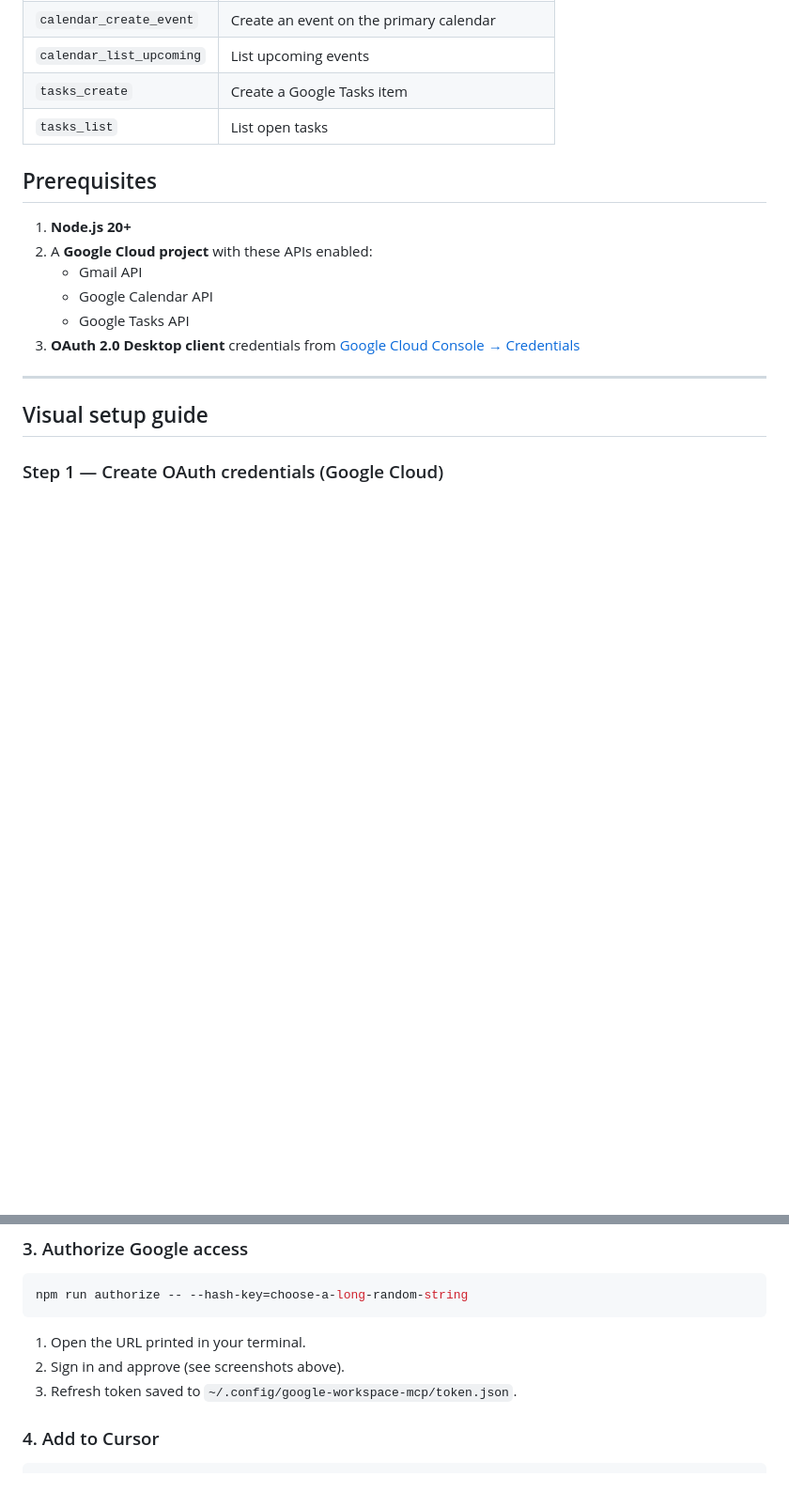
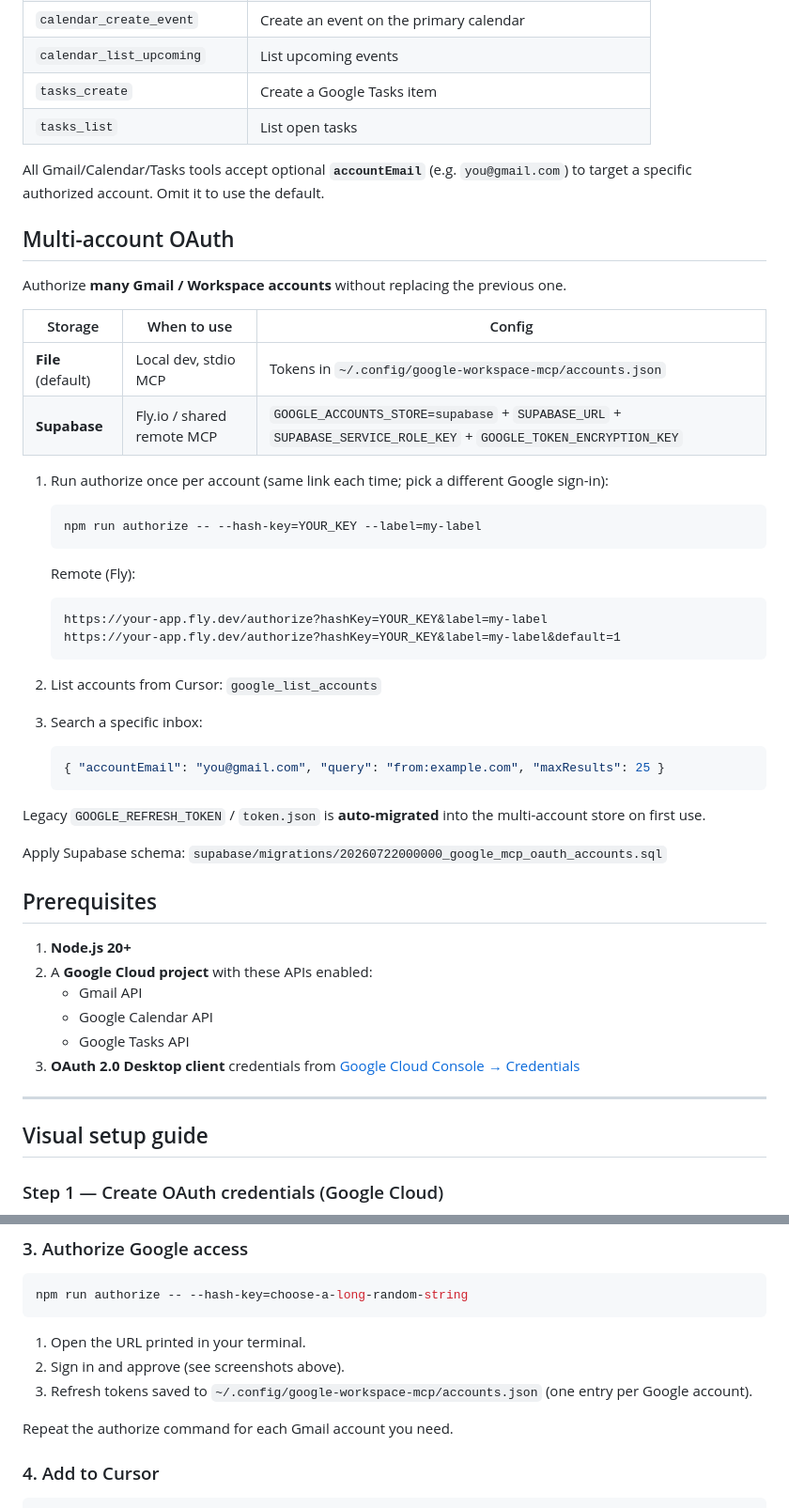
Before and after one commit to brandmathco/google-workspace-mcp, a Markdown page: README.md, 2 parts joined by grey strips. Shown at 94% size. Drawn GitHub-style; blank space fills up the shorter version.

````diff
--- a/README.md
+++ b/README.md
@@ -29,6 +32,42 @@ See **[docs/USE_CASES.md](./docs/USE_CASES.md)** for copy-paste prompts and busi
 | `calendar_list_upcoming` | List upcoming events |
 | `tasks_create` | Create a Google Tasks item |
 | `tasks_list` | List open tasks |
+
+All Gmail/Calendar/Tasks tools accept optional **`accountEmail`** (e.g. `you@gmail.com`) to target a specific authorized account. Omit it to use the default.
+
+## Multi-account OAuth
+
+Authorize **many Gmail / Workspace accounts** without replacing the previous one.
+
+| Storage | When to use | Config |
+|---------|-------------|--------|
+| **File** (default) | Local dev, stdio MCP | Tokens in `~/.config/google-workspace-mcp/accounts.json` |
+| **Supabase** | Fly.io / shared remote MCP | `GOOGLE_ACCOUNTS_STORE=supabase` + `SUPABASE_URL` + `SUPABASE_SERVICE_ROLE_KEY` + `GOOGLE_TOKEN_ENCRYPTION_KEY` |
+
+1. Run authorize once per account (same link each time; pick a different Google sign-in):
+
+   ```bash
+   npm run authorize -- --hash-key=YOUR_KEY --label=my-label
+   ```
+
+   Remote (Fly):
+
+   ```
+   https://your-app.fly.dev/authorize?hashKey=YOUR_KEY&label=my-label
+   https://your-app.fly.dev/authorize?hashKey=YOUR_KEY&label=my-label&default=1
+   ```
+
+2. List accounts from Cursor: `google_list_accounts`
+
+3. Search a specific inbox:
+
+   ```json
+   { "accountEmail": "you@gmail.com", "query": "from:example.com", "maxResults": 25 }
+   ```
+
+Legacy `GOOGLE_REFRESH_TOKEN` / `token.json` is **auto-migrated** into the multi-account store on first use.
+
+Apply Supabase schema: `supabase/migrations/20260722000000_google_mcp_oauth_accounts.sql`
 
 ## Prerequisites
 
@@ -121,7 +160,9 @@ npm run authorize -- --hash-key=choose-a-long-random-string
 
 1. Open the URL printed in your terminal.
 2. Sign in and approve (see screenshots above).
-3. Refresh token saved to `~/.config/google-workspace-mcp/token.json`.
+3. Refresh tokens saved to `~/.config/google-workspace-mcp/accounts.json` (one entry per Google account).
+
+Repeat the authorize command for each Gmail account you need.
 
 ### 4. Add to Cursor
 
````
Also changed, not shown: other parts of README.md (+16 -2 lines), docs/screenshots/03-authorization-complete.png, 18 other files.
